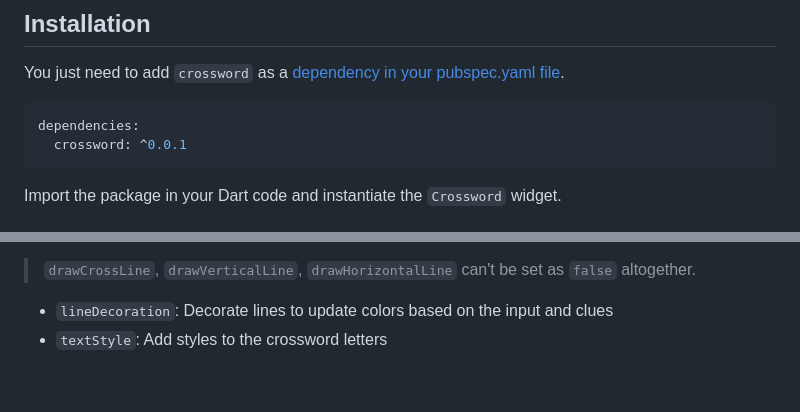
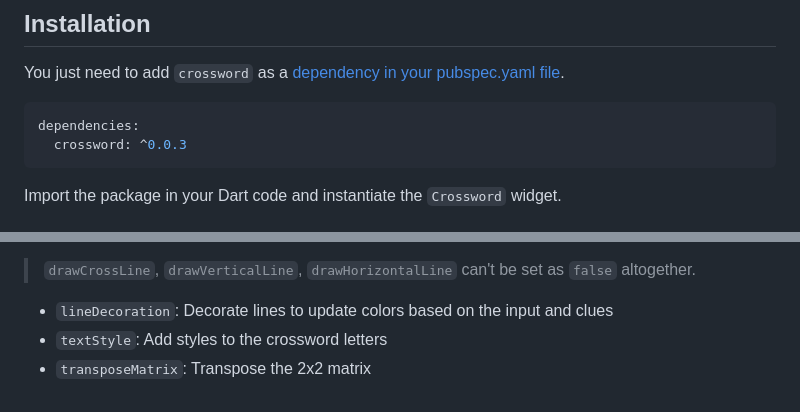
Before and after one commit to Amonc/crossword, a Markdown page: README.md, 2 parts joined by grey strips. GitHub-like rendering.

````diff
--- a/README.md
+++ b/README.md
@@ -29,7 +29,7 @@ You just need to add `crossword` as a [dependency in your pubspec.yaml file](htt
 
 ```yaml
 dependencies:
-  crossword: ^0.0.1
+  crossword: ^0.0.3
 ```
 
 Import the package in your Dart code and instantiate the `Crossword` widget.
@@ -73,3 +73,4 @@ Crossword(
 
 - `lineDecoration`: Decorate lines to update colors based on the input and clues
 - `textStyle`: Add styles to the crossword letters
+- `transposeMatrix`: Transpose the 2x2 matrix
````
